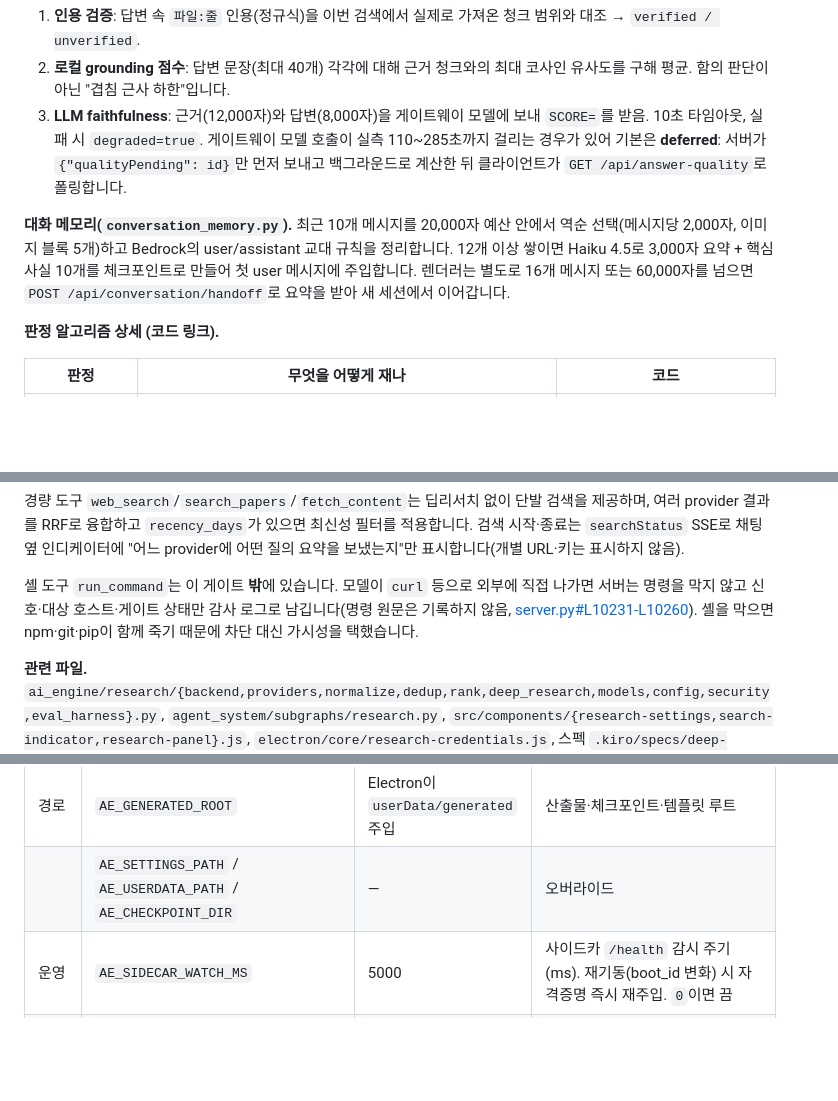
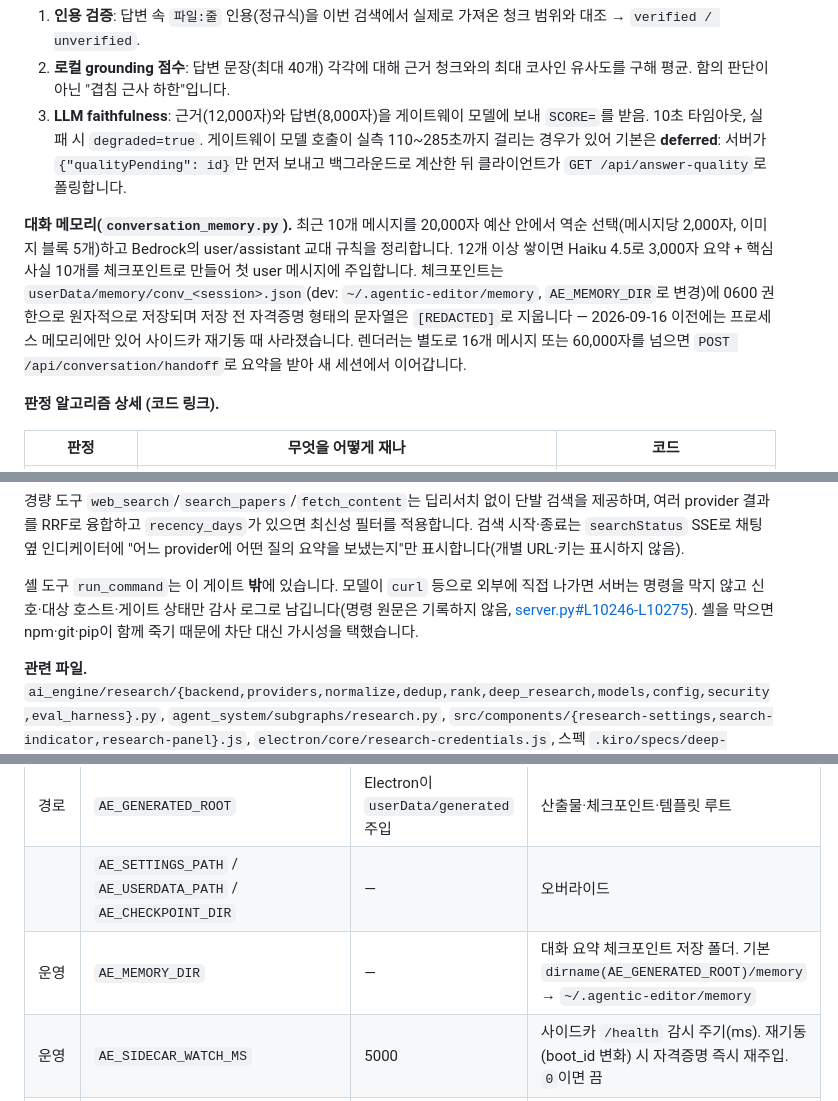
Before and after one commit to jangkops/Agentic-Editor, a Markdown page: README.md, 3 parts joined by grey strips. Rendered like a GitHub page; blank space fills up the shorter version.

```diff
--- a/README.md
+++ b/README.md
@@ -236,7 +236,7 @@ START → planner ──Send×N (현재 Wave)──► coding | media | research
 3. **LLM faithfulness**: 근거(12,000자)와 답변(8,000자)을 게이트웨이 모델에 보내 `SCORE=`를 받음. 10초 타임아웃, 실패 시 `degraded=true`.
 게이트웨이 모델 호출이 실측 110~285초까지 걸리는 경우가 있어 기본은 **deferred**: 서버가 `{"qualityPending": id}`만 먼저 보내고 백그라운드로 계산한 뒤 클라이언트가 `GET /api/answer-quality`로 폴링합니다.
 
-**대화 메모리(`conversation_memory.py`).** 최근 10개 메시지를 20,000자 예산 안에서 역순 선택(메시지당 2,000자, 이미지 블록 5개)하고 Bedrock의 user/assistant 교대 규칙을 정리합니다. 12개 이상 쌓이면 Haiku 4.5로 3,000자 요약 + 핵심 사실 10개를 체크포인트로 만들어 첫 user 메시지에 주입합니다. 렌더러는 별도로 16개 메시지 또는 60,000자를 넘으면 `POST /api/conversation/handoff`로 요약을 받아 새 세션에서 이어갑니다.
+**대화 메모리(`conversation_memory.py`).** 최근 10개 메시지를 20,000자 예산 안에서 역순 선택(메시지당 2,000자, 이미지 블록 5개)하고 Bedrock의 user/assistant 교대 규칙을 정리합니다. 12개 이상 쌓이면 Haiku 4.5로 3,000자 요약 + 핵심 사실 10개를 체크포인트로 만들어 첫 user 메시지에 주입합니다. 체크포인트는 `userData/memory/conv_<session>.json`(dev: `~/.agentic-editor/memory`, `AE_MEMORY_DIR`로 변경)에 0600 권한으로 원자적으로 저장되며 저장 전 자격증명 형태의 문자열은 `[REDACTED]`로 지웁니다 — 2026-09-16 이전에는 프로세스 메모리에만 있어 사이드카 재기동 때 사라졌습니다. 렌더러는 별도로 16개 메시지 또는 60,000자를 넘으면 `POST /api/conversation/handoff`로 요약을 받아 새 세션에서 이어갑니다.
 
 **판정 알고리즘 상세 (코드 링크).**
 
@@ -291,7 +291,7 @@ START → planner ──Send×N (현재 Wave)──► coding | media | research
 
 경량 도구 `web_search`/`search_papers`/`fetch_content`는 딥리서치 없이 단발 검색을 제공하며, 여러 provider 결과를 RRF로 융합하고 `recency_days`가 있으면 최신성 필터를 적용합니다. 검색 시작·종료는 `searchStatus` SSE로 채팅 옆 인디케이터에 "어느 provider에 어떤 질의 요약을 보냈는지"만 표시합니다(개별 URL·키는 표시하지 않음).
 
-셸 도구 `run_command`는 이 게이트 **밖**에 있습니다. 모델이 `curl` 등으로 외부에 직접 나가면 서버는 명령을 막지 않고 신호·대상 호스트·게이트 상태만 감사 로그로 남깁니다(명령 원문은 기록하지 않음, [server.py#L10231-L10260](ai_engine/server.py#L10231-L10260)). 셸을 막으면 npm·git·pip이 함께 죽기 때문에 차단 대신 가시성을 택했습니다.
+셸 도구 `run_command`는 이 게이트 **밖**에 있습니다. 모델이 `curl` 등으로 외부에 직접 나가면 서버는 명령을 막지 않고 신호·대상 호스트·게이트 상태만 감사 로그로 남깁니다(명령 원문은 기록하지 않음, [server.py#L10246-L10275](ai_engine/server.py#L10246-L10275)). 셸을 막으면 npm·git·pip이 함께 죽기 때문에 차단 대신 가시성을 택했습니다.
 
 **관련 파일.** `ai_engine/research/{backend,providers,normalize,dedup,rank,deep_research,models,config,security,eval_harness}.py`, `agent_system/subgraphs/research.py`, `src/components/{research-settings,search-indicator,research-panel}.js`, `electron/core/research-credentials.js`, 스펙 `.kiro/specs/deep-research-engine/`.
 
@@ -465,6 +465,7 @@ NO_RELOAD=1 npm run dev # 서버 auto-reload 끄기
 | | `AE_DISABLE_MERMAID` | — | mermaid.ink 경로 차단 |
 | 경로 | `AE_GENERATED_ROOT` | Electron이 `userData/generated` 주입 | 산출물·체크포인트·템플릿 루트 |
 | | `AE_SETTINGS_PATH` / `AE_USERDATA_PATH` / `AE_CHECKPOINT_DIR` | — | 오버라이드 |
+| 운영 | `AE_MEMORY_DIR` | — | 대화 요약 체크포인트 저장 폴더. 기본 `dirname(AE_GENERATED_ROOT)/memory` → `~/.agentic-editor/memory` |
 | 운영 | `AE_SIDECAR_WATCH_MS` | 5000 | 사이드카 `/health` 감시 주기(ms). 재기동(boot_id 변화) 시 자격증명 즉시 재주입. `0`이면 끔 |
 | 보안 | `AE_FS_GUARD` | 1 | 로컬 fs IPC 경로 가드. `0`이면 해제(비상용) |
 | 개발 | `NO_RELOAD` | — | uvicorn auto-reload 끄기 |
```
Also changed, not shown: other parts of README.md (+5 -4 lines).
